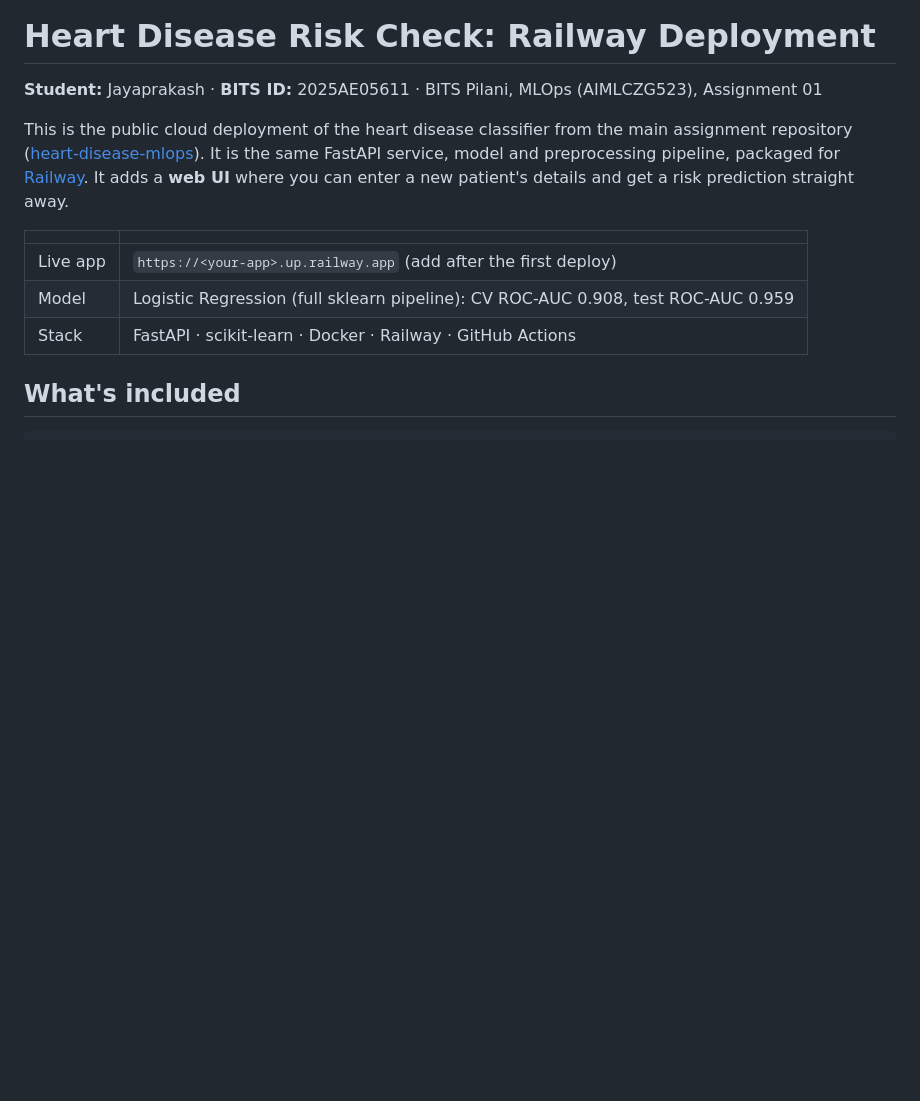
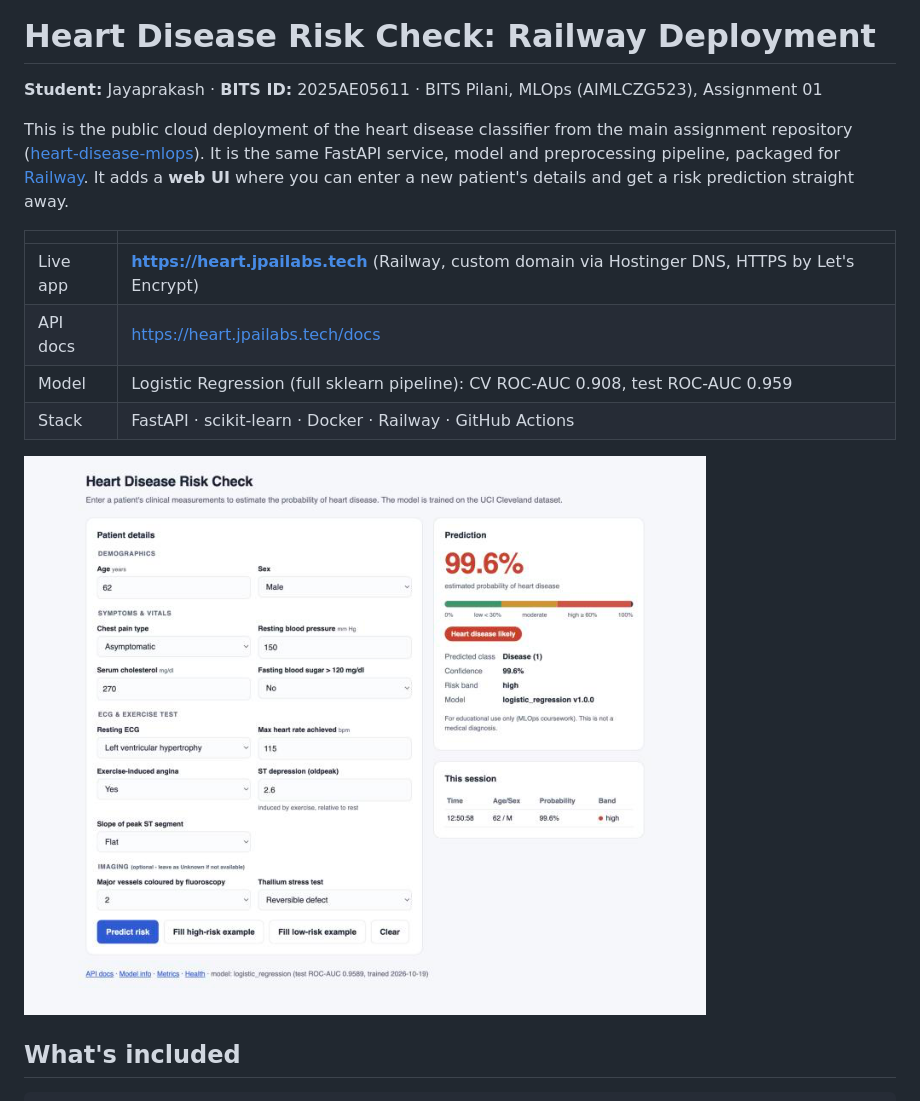
Before and after one commit to jpailabs/heart-disease-railway, a Markdown page: README.md, the part around one of its changes. Rendered like a GitHub page; pictures changed too: docs/web-ui.png (added); blank space fills up the shorter version.

```diff
--- a/README.md
+++ b/README.md
@@ -6,9 +6,12 @@ This is the public cloud deployment of the heart disease classifier from the mai
 
 | | |
 |---|---|
-| Live app | `https://<your-app>.up.railway.app` (add after the first deploy) |
+| Live app | **https://heart.jpailabs.tech** (Railway, custom domain via Hostinger DNS, HTTPS by Let's Encrypt) |
+| API docs | https://heart.jpailabs.tech/docs |
 | Model | Logistic Regression (full sklearn pipeline): CV ROC-AUC 0.908, test ROC-AUC 0.959 |
 | Stack | FastAPI · scikit-learn · Docker · Railway · GitHub Actions |
+
+![Web UI](docs/web-ui.png)
 
 ## What's included
 
```
Also changed, not shown: other parts of README.md (+14 -1 lines), docs/live-api-checks.png (added).
